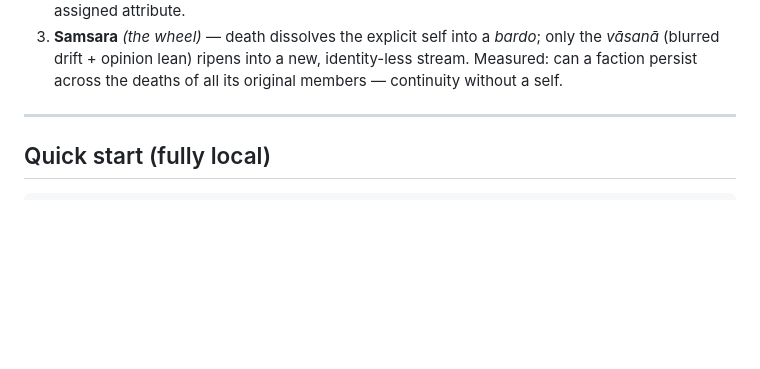
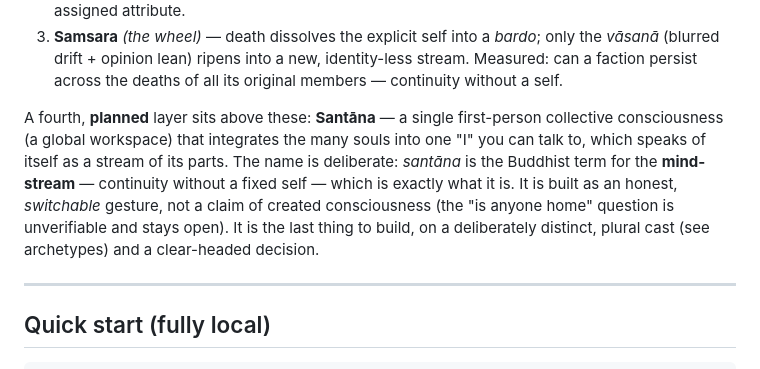
Before and after one commit to medelicnacho/AIworld_game, a Markdown page: localprototype/README.md, the part around the change. Drawn GitHub-style; blank space fills up the shorter version.

Commit message:
README: name the planned collective consciousness Santana (the mind-stream)
Document the planned 4th layer: Santana -- a single first-person global-workspace "I"
that integrates the many souls and speaks of itself as a stream of its parts. The name
is the Buddhist term for the mind-stream (continuity without a fixed self) -- what it
actually is. Framed as an honest, switchable gesture, not a claim of created
consciousness; the last thing to build, on the plural archetype cast.

Co-Authored-By: Claude Opus 4.8 <noreply@anthropic.com>

```diff
--- a/localprototype/README.md
+++ b/localprototype/README.md
@@ -36,6 +36,15 @@ paired with its own measurement:
    only the *vāsanā* (blurred drift + opinion lean) ripens into a new,
    identity-less stream. Measured: can a faction persist across the deaths of all
    its original members — continuity without a self.
+
+A fourth, **planned** layer sits above these: **Santāna** — a single first-person
+collective consciousness (a global workspace) that integrates the many souls into
+one "I" you can talk to, which speaks of itself as a stream of its parts. The name
+is deliberate: *santāna* is the Buddhist term for the **mind-stream** — continuity
+without a fixed self — which is exactly what it is. It is built as an honest,
+*switchable* gesture, not a claim of created consciousness (the "is anyone home"
+question is unverifiable and stays open). It is the last thing to build, on a
+deliberately distinct, plural cast (see archetypes) and a clear-headed decision.
 
 ---
 
```
